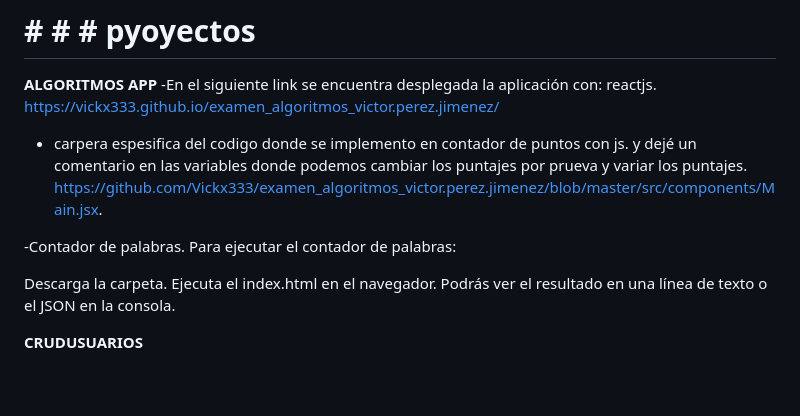
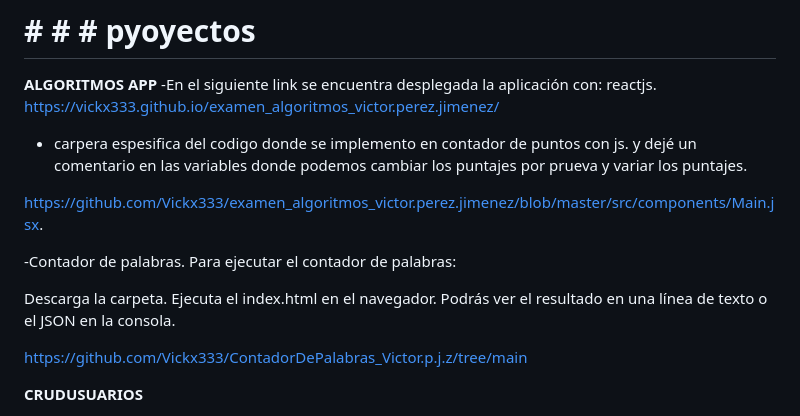
Before and after one commit to Vickx333/Examen_Backend_victor.peprez.jimenez, a Markdown page: README.md, the part around the change. GitHub-like rendering; blank space fills up the shorter version.

```diff
--- a/README.md
+++ b/README.md
@@ -6,6 +6,7 @@ https://vickx333.github.io/examen_algoritmos_victor.perez.jimenez/
 
 - carpera espesifica del codigo donde se  implemento en contador de puntos con js.
 y dejé un comentario en las variables donde podemos cambiar los puntajes por prueva y variar los puntajes.
+
 https://github.com/Vickx333/examen_algoritmos_victor.perez.jimenez/blob/master/src/components/Main.jsx.
 
 -Contador de palabras.
@@ -14,6 +15,8 @@ Para ejecutar el contador de palabras:
 Descarga la carpeta.
 Ejecuta el index.html en el navegador.
 Podrás ver el resultado en una línea de texto o el JSON en la consola.
+
+https://github.com/Vickx333/ContadorDePalabras_Victor.p.j.z/tree/main
 
 
 
```
